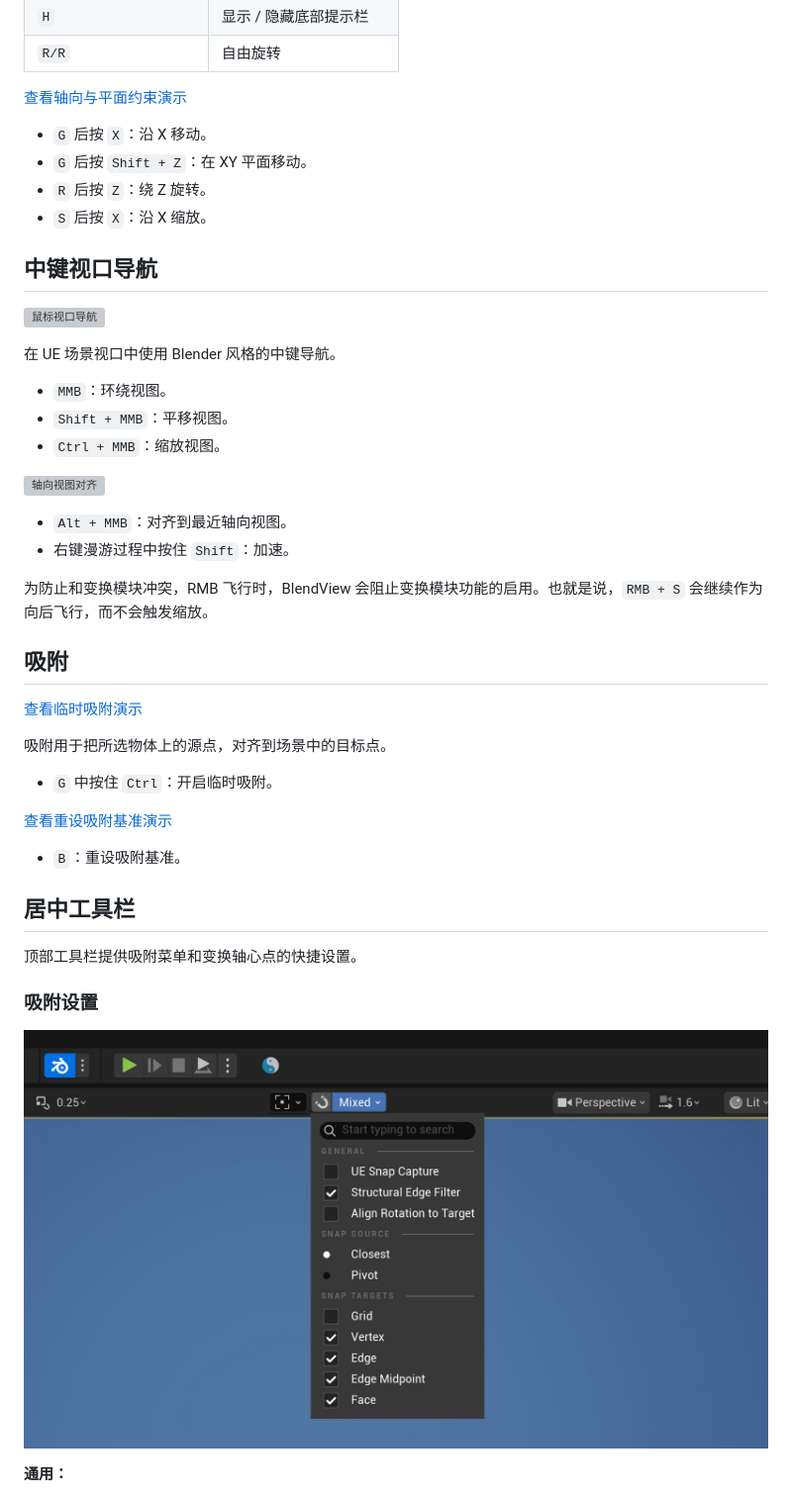
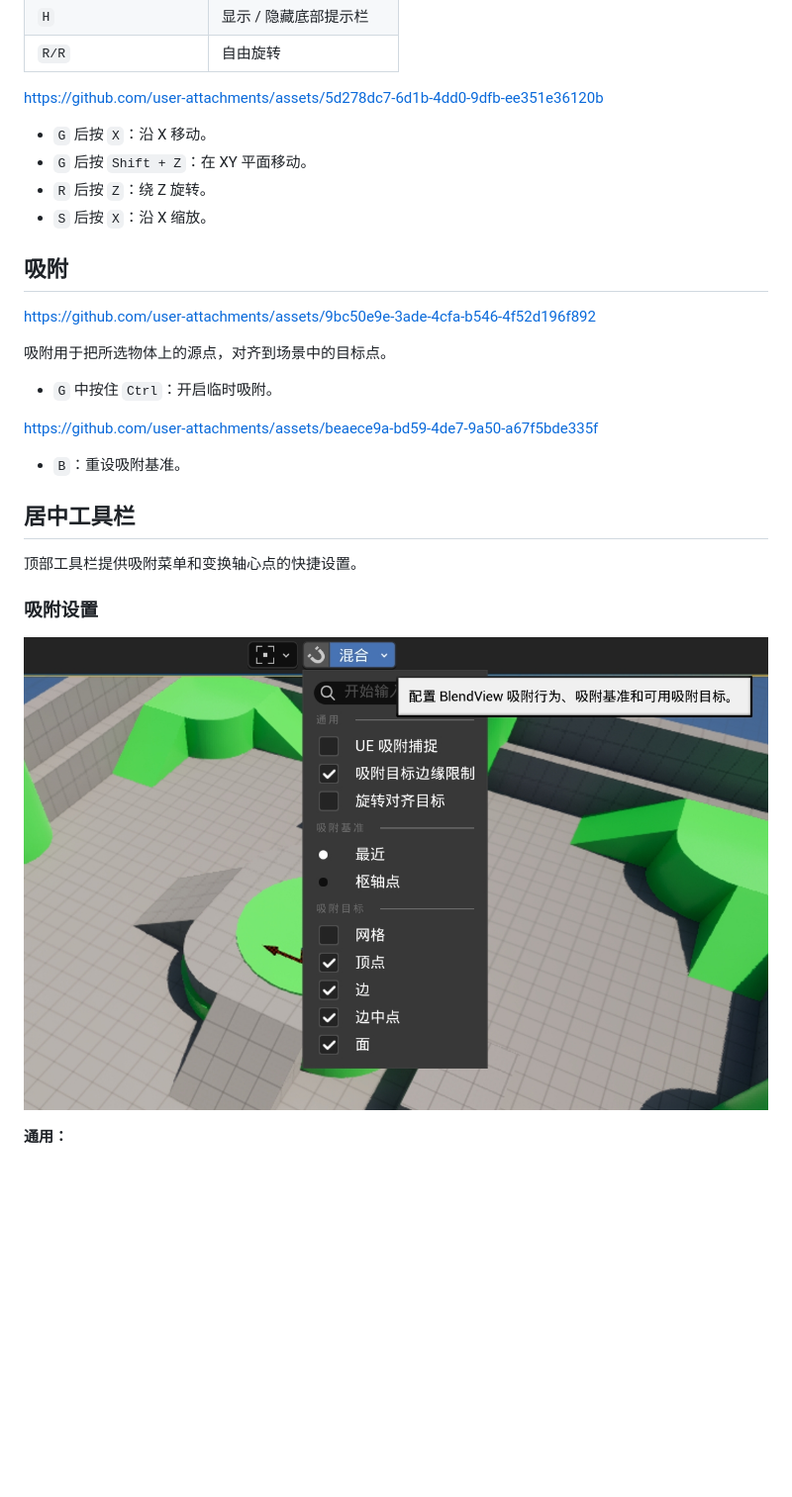
Before and after one commit to RainskyCG/BlendView, a Markdown page: README.md, the part around one of its changes. Shown at 99% size. Rendered like a GitHub page; pictures changed too: Docs/assets/images/center-snap-toolbar.jpg; blank space fills up the shorter version; grey boxes are pictures that could not be loaded.

```diff
--- a/README.md
+++ b/README.md
@@ -60,39 +73,22 @@ G/R/S 按下后将进入类似Blender的临时变换模态，底部将提供类
 | `H` | 显示 / 隐藏底部提示栏 |
 | `R/R` | 自由旋转 |
 
-[查看轴向与平面约束演示](Docs/assets/videos/axis-plane-constraints.mp4)
+https://github.com/user-attachments/assets/5d278dc7-6d1b-4dd0-9dfb-ee351e36120b
 
 - `G` 后按 `X`：沿 X 移动。
 - `G` 后按 `Shift + Z`：在 XY 平面移动。
 - `R` 后按 `Z`：绕 Z 旋转。
 - `S` 后按 `X`：沿 X 缩放。
 
-## 中键视口导航
-
-![鼠标视口导航](Docs/assets/gifs/mouse-navigation.gif)
-
-在 UE 场景视口中使用 Blender 风格的中键导航。
-
-- `MMB`：环绕视图。
-- `Shift + MMB`：平移视图。
-- `Ctrl + MMB`：缩放视图。
-
-![轴向视图对齐](Docs/assets/gifs/axis-view-align.gif)
-
-- `Alt + MMB`：对齐到最近轴向视图。
-- 右键漫游过程中按住 `Shift`：加速。
-
-为防止和变换模块冲突，RMB 飞行时，BlendView 会阻止变换模块功能的启用。也就是说，`RMB + S` 会继续作为向后飞行，而不会触发缩放。
-
 ## 吸附
 
-[查看临时吸附演示](Docs/assets/videos/temporary-snap.mp4)
+https://github.com/user-attachments/assets/9bc50e9e-3ade-4cfa-b546-4f52d196f892
 
 吸附用于把所选物体上的源点，对齐到场景中的目标点。
 
 - `G` 中按住 `Ctrl`：开启临时吸附。
 
-[查看重设吸附基准演示](Docs/assets/videos/reset-snap-base.mp4)
+https://github.com/user-attachments/assets/beaece9a-bd59-4de7-9a50-a67f5bde335f
 
 - `B`：重设吸附基准。
 
```
Also changed, not shown: other parts of README.md (+44 -56 lines), Docs/assets/images/center-pivot-toolbar.jpg, Docs/assets/images/command-search-menu.jpg, Docs/assets/images/feature-module-settings.jpg, Docs/assets/images/quick-menu.jpg, Docs/assets/images/settings-panel.png (added).
